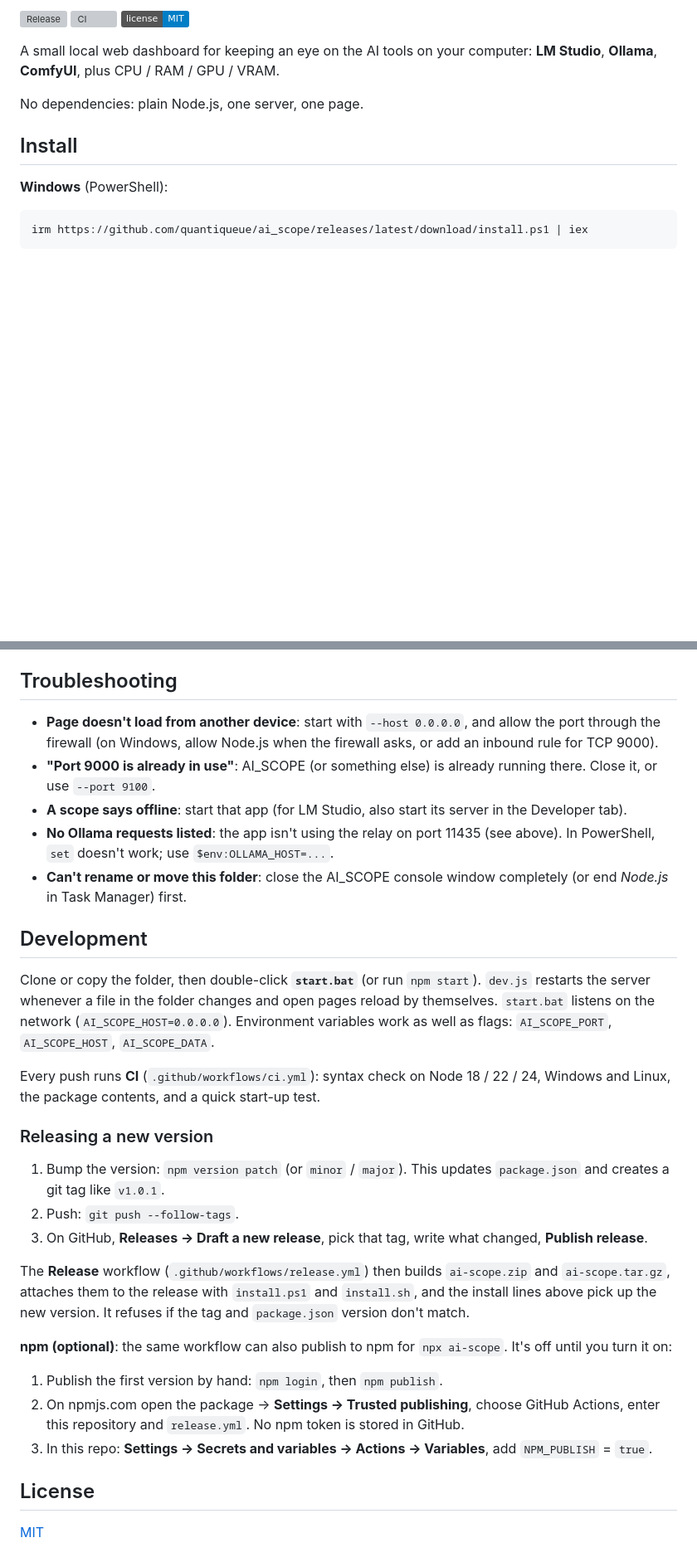
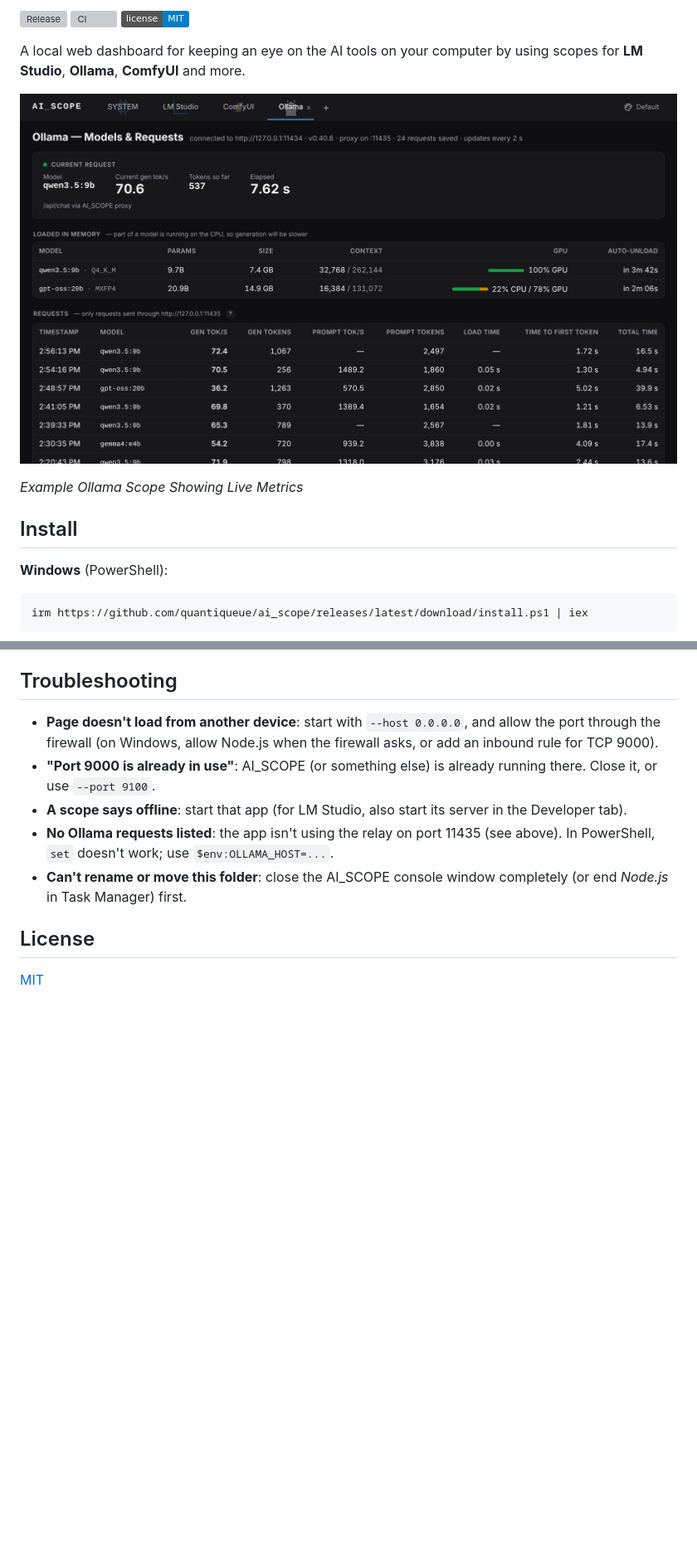
Before and after one commit to quantiqueue/ai_scope, a Markdown page: README.md, 2 parts joined by grey strips. Shown: that part at 83% size. Rendered like a GitHub page; pictures changed too: docs/screenshot-ollama.png (added); badges without logos; blank space fills up the shorter version; grey boxes are pictures that could not be loaded.

```diff
--- a/README.md
+++ b/README.md
@@ -2,9 +2,11 @@
 
 [![Release](https://img.shields.io/github/v/release/quantiqueue/ai_scope)](https://github.com/quantiqueue/ai_scope/releases/latest) [![CI](https://github.com/quantiqueue/ai_scope/actions/workflows/ci.yml/badge.svg)](https://github.com/quantiqueue/ai_scope/actions/workflows/ci.yml) [![License: MIT](https://img.shields.io/badge/license-MIT-blue)](LICENSE)
 
-A small local web dashboard for keeping an eye on the AI tools on your computer: **LM Studio**, **Ollama**, **ComfyUI**, plus CPU / RAM / GPU / VRAM.
+A local web dashboard for keeping an eye on the AI tools on your computer by using scopes for **LM Studio**, **Ollama**, **ComfyUI** and more.
 
-No dependencies: plain Node.js, one server, one page.
+![Example Ollama Scope Showing Live Metrics](docs/screenshot-ollama.png)
+
+*Example Ollama Scope Showing Live Metrics*
 
 ## Install
 
@@ -154,25 +108,6 @@ Logo locations can still be overridden with the `OLLAMA_ICON`, `LMSTUDIO_ICON`,
 - **No Ollama requests listed**: the app isn't using the relay on port 11435 (see above). In PowerShell, `set` doesn't work; use `$env:OLLAMA_HOST=...`.
 - **Can't rename or move this folder**: close the AI_SCOPE console window completely (or end *Node.js* in Task Manager) first.
 
-## Development
-
-Clone or copy the folder, then double-click **`start.bat`** (or run `npm start`). `dev.js` restarts the server whenever a file in the folder changes and open pages reload by themselves. `start.bat` listens on the network (`AI_SCOPE_HOST=0.0.0.0`). Environment variables work as well as flags: `AI_SCOPE_PORT`, `AI_SCOPE_HOST`, `AI_SCOPE_DATA`.
-
-Every push runs **CI** (`.github/workflows/ci.yml`): syntax check on Node 18 / 22 / 24, Windows and Linux, the package contents, and a quick start-up test.
-
-### Releasing a new version
-
-1. Bump the version: `npm version patch` (or `minor` / `major`). This updates `package.json` and creates a git tag like `v1.0.1`.
-2. Push: `git push --follow-tags`.
-3. On GitHub, **Releases → Draft a new release**, pick that tag, write what changed, **Publish release**.
-
-The **Release** workflow (`.github/workflows/release.yml`) then builds `ai-scope.zip` and `ai-scope.tar.gz`, attaches them to the release with `install.ps1` and `install.sh`, and the install lines above pick up the new version. It refuses if the tag and `package.json` version don't match.
-
-**npm (optional)**: the same workflow can also publish to npm for `npx ai-scope`. It's off until you turn it on:
-1. Publish the first version by hand: `npm login`, then `npm publish`.
-2. On npmjs.com open the package → **Settings → Trusted publishing**, choose GitHub Actions, enter this repository and `release.yml`. No npm token is stored in GitHub.
-3. In this repo: **Settings → Secrets and variables → Actions → Variables**, add `NPM_PUBLISH` = `true`.
-
 ## License
 
 [MIT](LICENSE)
```
Also changed, not shown: other parts of README.md (+3 -51 lines), 1 other file.
